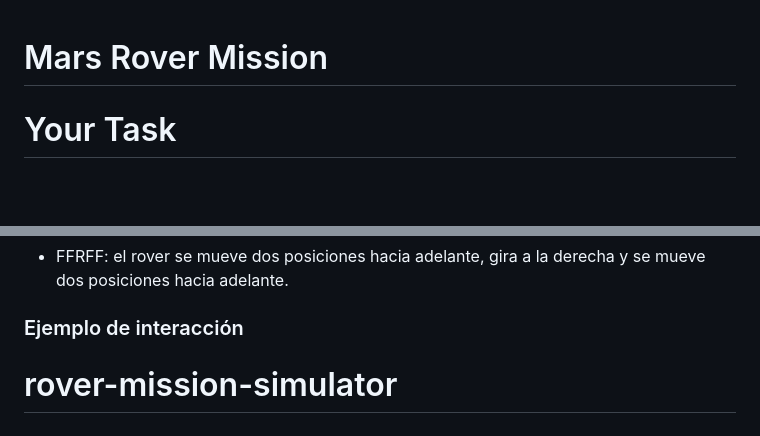
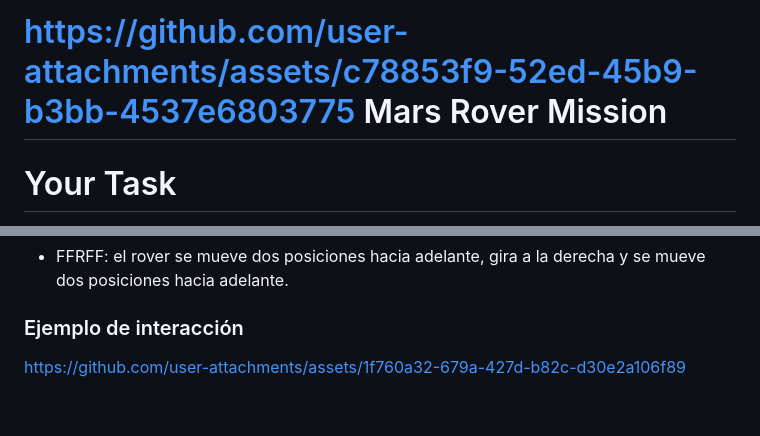
Before and after one commit to RicharC293/rover-mission-simulator, a Markdown page: README.md, 2 parts joined by grey strips. Drawn GitHub-style; blank space fills up the shorter version.

```diff
--- a/README.md
+++ b/README.md
@@ -1,3 +1,5 @@
+
+https://github.com/user-attachments/assets/c78853f9-52ed-45b9-b3bb-4537e6803775
 Mars Rover Mission
 =================
 
@@ -64,4 +66,5 @@ El rover recibe una serie de instrucciones por ejemplo:
 
 ### Ejemplo de interacción
 
-# rover-mission-simulator
+
+https://github.com/user-attachments/assets/1f760a32-679a-427d-b82c-d30e2a106f89
```
